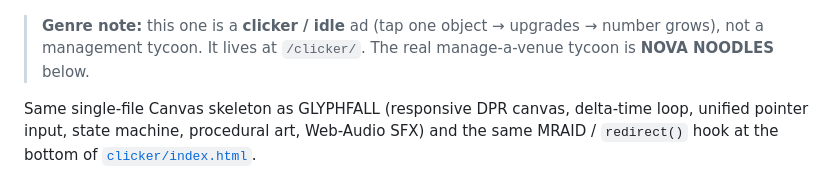
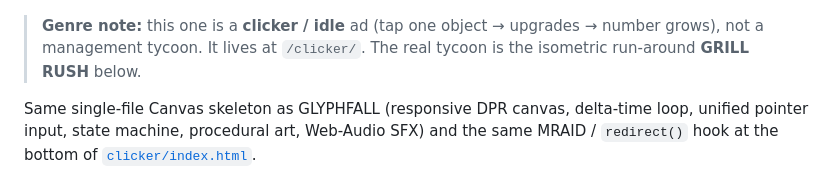
Before and after one commit to arcsymer/playable-ads, a Markdown page: README.md, the part around one of its changes. Rendered like a GitHub page.

```diff
--- a/README.md
+++ b/README.md
@@ -102,8 +104,8 @@ goes supernova → install CTA. Engaged play ignites in **~18 s**.
 <p align="center"><img src="media/clicker-portrait.png" width="240" alt="tap the core to harvest"> <img src="media/clicker-endcard.png" width="240" alt="ignite the star — install CTA"></p>
 
 > **Genre note:** this one is a **clicker / idle** ad (tap one object → upgrades → number
-> grows), not a management tycoon. It lives at `/clicker/`. The real manage-a-venue tycoon
-> is **NOVA NOODLES** below.
+> grows), not a management tycoon. It lives at `/clicker/`. The real tycoon is the
+> isometric run-around **GRILL RUSH** below.
 
 Same single-file Canvas skeleton as GLYPHFALL (responsive DPR canvas, delta-time loop,
 unified pointer input, state machine, procedural art, Web-Audio SFX) and the same MRAID /
```
Also changed, not shown: other parts of README.md (+36 -29 lines), tycoon/DESIGN.md (+69 -47 lines), media/tycoon-carry.png (added), media/tycoon-endcard.png, media/tycoon-portrait.png, 3 other files.
